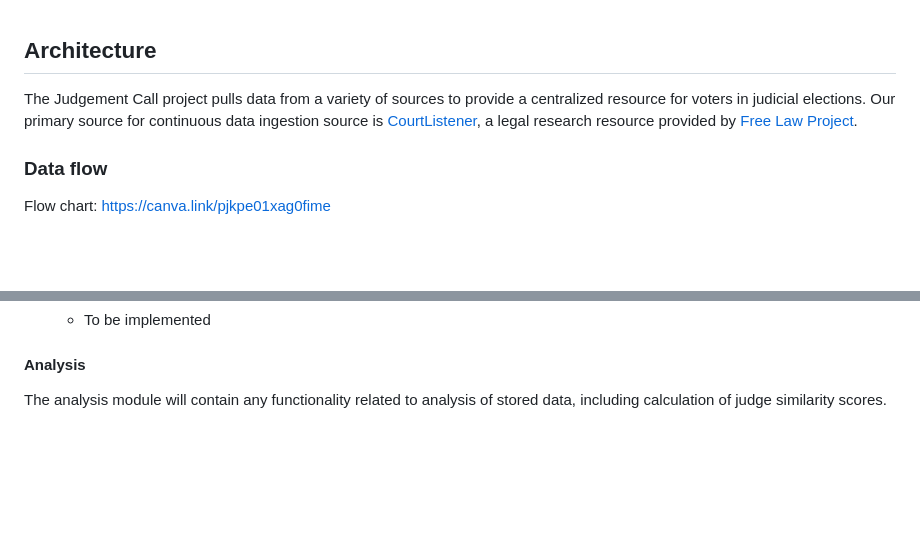
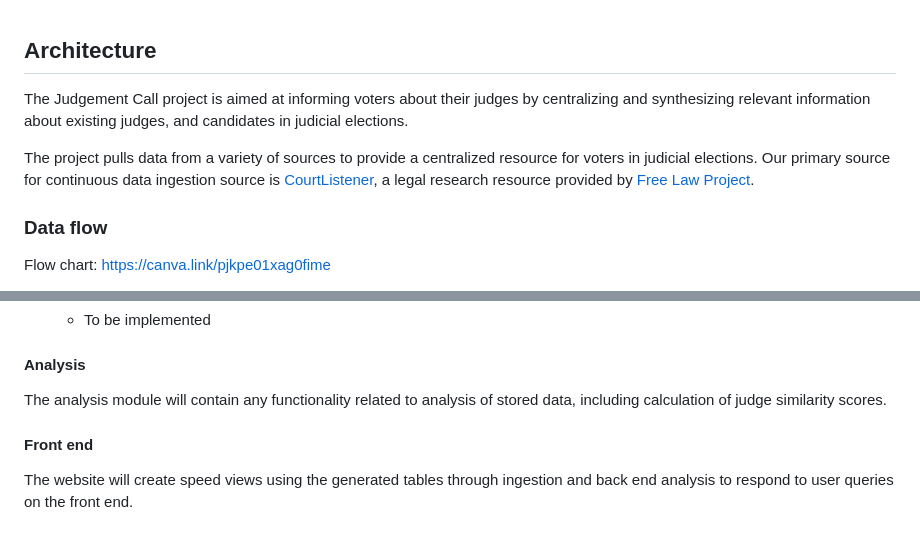
Before and after one commit to uchicago-capp-30320/JudgementCall, a Markdown page: docs/architecture.md, 2 parts joined by grey strips. Drawn GitHub-style; blank space fills up the shorter version.

Commit message:
Final touches to architecture

```diff
--- a/docs/architecture.md
+++ b/docs/architecture.md
@@ -1,6 +1,8 @@
 ## Architecture
 
-The Judgement Call project pulls data from a variety of sources to provide a centralized resource for voters in judicial elections. Our primary source for continuous data ingestion source is [CourtListener](https://www.courtlistener.com/), a legal research resource provided by [Free Law Project](https://free.law/).
+The Judgement Call project is aimed at informing voters about their judges by centralizing and synthesizing relevant information about existing judges, and candidates in judicial elections.
+
+The project pulls data from a variety of sources to provide a centralized resource for voters in judicial elections. Our primary source for continuous data ingestion source is [CourtListener](https://www.courtlistener.com/), a legal research resource provided by [Free Law Project](https://free.law/).
 
 ### Data flow
 
@@ -57,3 +59,7 @@ Ingestion will also rely on merging data sources and processing tables:
 #### Analysis
 
 The analysis module will contain any functionality related to analysis of stored data, including calculation of judge similarity scores.
+
+#### Front end
+
+The website will create speed views using the generated tables through ingestion and back end analysis to respond to user queries on the front end.
```
